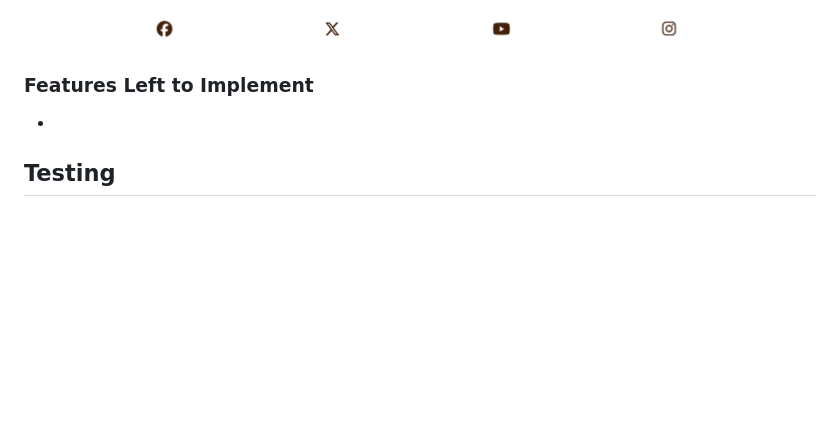
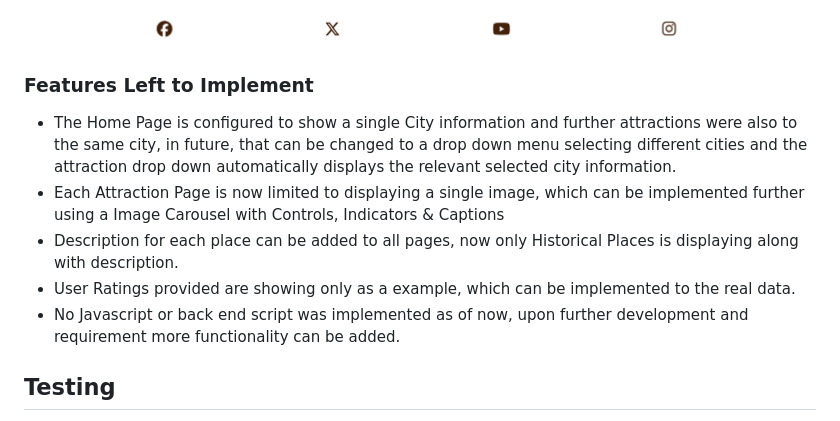
Before and after one commit to aremandanaveenkumar/mycity-hyderabad, a Markdown page: README.md, the part around the change. GitHub-like rendering; blank space fills up the shorter version.

Commit message:
Added features to implement in README.md

```diff
--- a/README.md
+++ b/README.md
@@ -47,7 +47,11 @@ The site main features are focused on providing information regarding the city,
 
 ### Features Left to Implement
 
--
+- The Home Page is configured to show a single City information and further attractions were also to the same city, in future, that can be changed to a drop down menu selecting different cities and the attraction drop down automatically displays the relevant selected city information.
+- Each Attraction Page is now limited to displaying a single image, which can be implemented further using a Image Carousel with Controls, Indicators & Captions
+- Description for each place can be added to all pages, now only Historical Places is displaying along with description.
+- User Ratings provided are showing only as a example, which can be implemented to the real data.
+- No Javascript or back end script was implemented as of now, upon further development and requirement more functionality can be added.
 
 ## Testing
 
```
